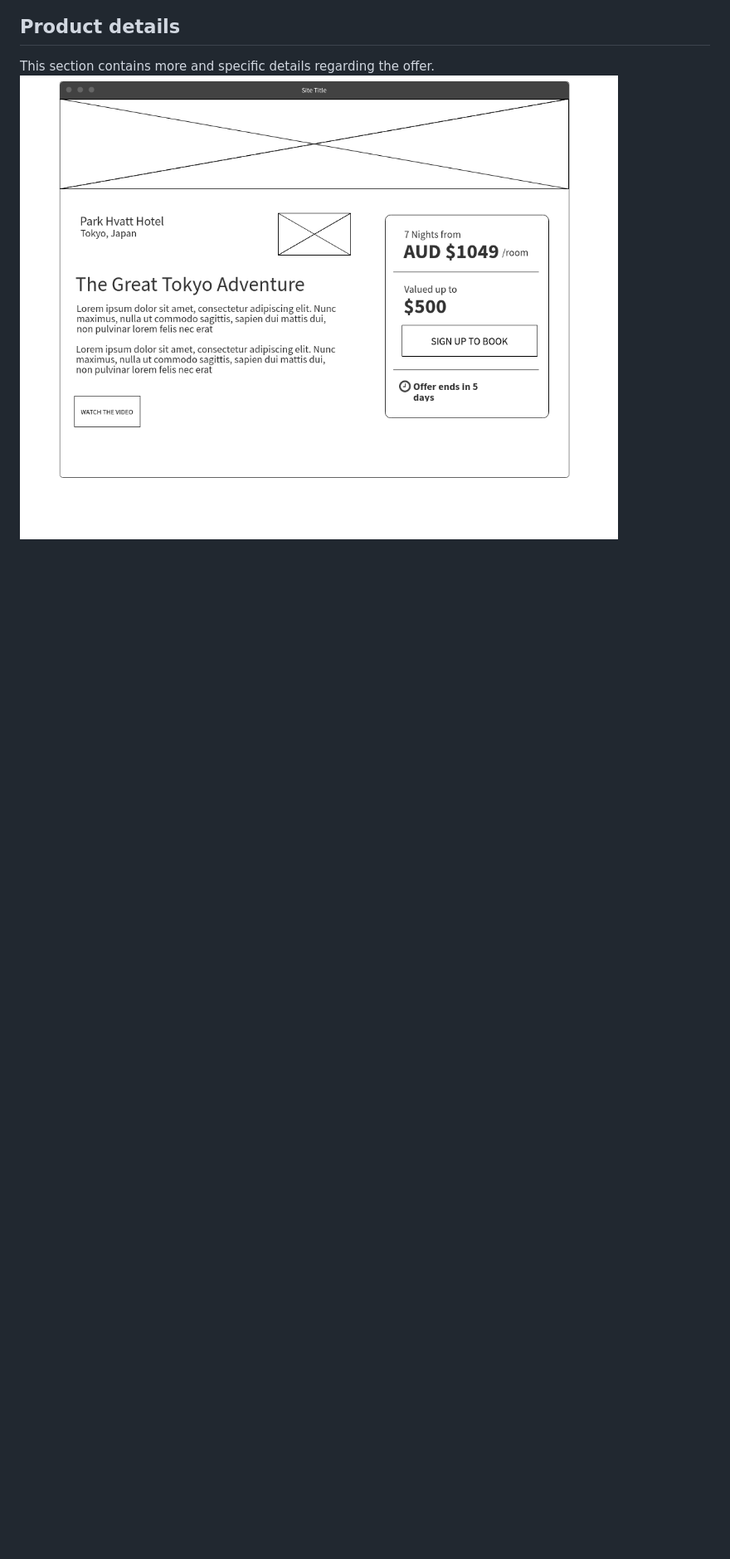
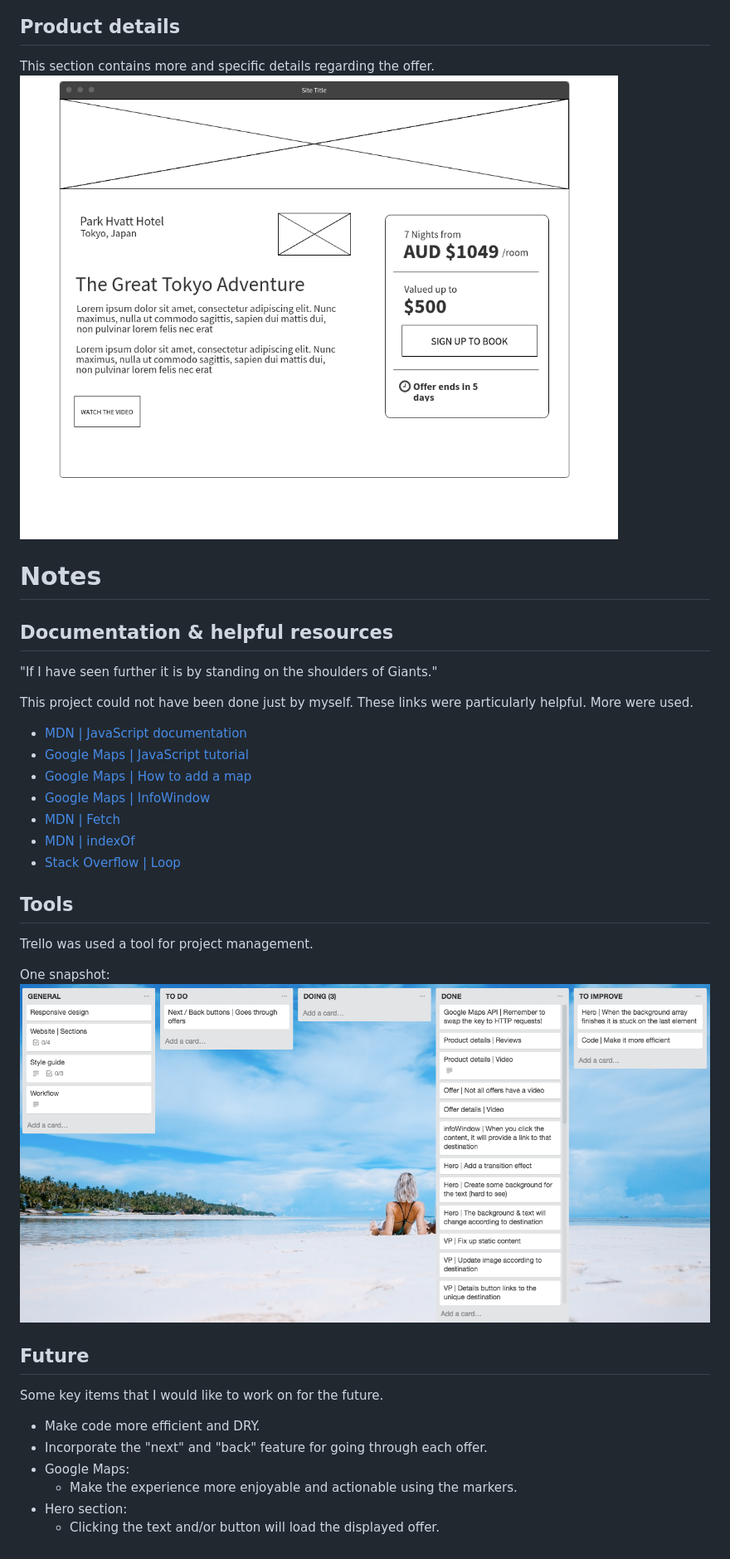
Before and after one commit to jp0123/luxury_escapes, a Markdown page: README.md, the part around the change printed below. Shown: that part at 83% size. Rendered like a GitHub page; pictures changed too: resources/readme/trello.png (added); blank space fills up the shorter version.

```diff
--- a/README.md
+++ b/README.md
@@ -34,3 +52,33 @@ There are two designs that I have drafted.
 ## Product details
 This section contains more and specific details regarding the offer.
 ![wireframe](resources/readme/wireframe-3.png)
+
+# Notes
+## Documentation & helpful resources
+"If I have seen further it is by standing on the shoulders of Giants."
+
+This project could not have been done just by myself. These links were particularly helpful. More were used.
+* <a href="https://developer.mozilla.org/bm/docs/Web/JavaScript" target="_blank">MDN | JavaScript documentation</a>
+* <a href="https://developers.google.com/maps/documentation/javascript/tutorial" target="_blank">Google Maps | JavaScript tutorial</a>
+* <a href="https://developers.google.com/maps/documentation/javascript/adding-a-google-map" target="_blank">Google Maps | How to add a map</a>
+* <a href="https://developers.google.com/maps/documentation/javascript/examples/infowindow-simple" target="_blank">Google Maps | InfoWindow</a>
+* <a href="https://developer.mozilla.org/en-US/docs/Web/API/Fetch_API/Using_Fetch" target="_blank">MDN | Fetch</a>
+* <a href="https://developer.mozilla.org/en-US/docs/Web/JavaScript/Reference/Global_Objects/String/indexOf" target="_blank">MDN | indexOf</a>
+* <a href="https://stackoverflow.com/questions/3583724/how-do-i-add-a-delay-in-a-javascript-loop" target="_blank">Stack Overflow | Loop</a>
+
+
+## Tools
+Trello was used a tool for project management.
+
+One snapshot:
+![wireframe](resources/readme/trello.png)
+
+## Future
+Some key items that I would like to work on for the future.
+
+* Make code more efficient and DRY.
+* Incorporate the "next" and "back" feature for going through each offer.
+* Google Maps:
+    * Make the experience more enjoyable and actionable using the markers.
+* Hero section:
+    * Clicking the text and/or button will load the displayed offer.
```
Also changed, not shown: other parts of README.md (+19 -1 lines), 2 other files.
